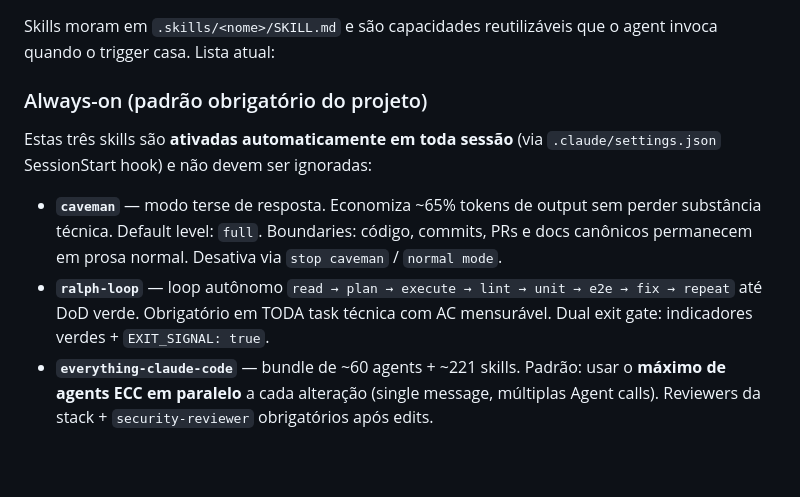
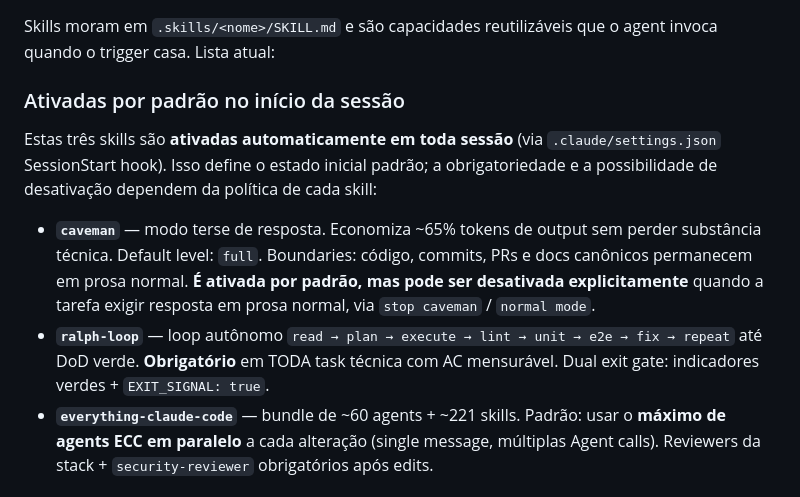
Before and after one commit to wesleysimplicio/simplicio-mapper, a Markdown page: AGENTS.md, the part around the change. GitHub-like rendering; blank space fills up the shorter version.

Commit message:
Potential fix for pull request finding
Co-authored-by: Copilot Autofix powered by AI <175728472+Copilot@users.noreply.github.com>

```diff
--- a/AGENTS.md
+++ b/AGENTS.md
@@ -144,12 +144,12 @@ Lista negra. Nada aqui é negociável.
 
 Skills moram em `.skills/<nome>/SKILL.md` e são capacidades reutilizáveis que o agent invoca quando o trigger casa. Lista atual:
 
-### Always-on (padrão obrigatório do projeto)
+### Ativadas por padrão no início da sessão
 
-Estas três skills são **ativadas automaticamente em toda sessão** (via `.claude/settings.json` SessionStart hook) e não devem ser ignoradas:
+Estas três skills são **ativadas automaticamente em toda sessão** (via `.claude/settings.json` SessionStart hook). Isso define o estado inicial padrão; a obrigatoriedade e a possibilidade de desativação dependem da política de cada skill:
 
-- **`caveman`** — modo terse de resposta. Economiza ~65% tokens de output sem perder substância técnica. Default level: `full`. Boundaries: código, commits, PRs e docs canônicos permanecem em prosa normal. Desativa via `stop caveman` / `normal mode`.
-- **`ralph-loop`** — loop autônomo `read → plan → execute → lint → unit → e2e → fix → repeat` até DoD verde. Obrigatório em TODA task técnica com AC mensurável. Dual exit gate: indicadores verdes + `EXIT_SIGNAL: true`.
+- **`caveman`** — modo terse de resposta. Economiza ~65% tokens de output sem perder substância técnica. Default level: `full`. Boundaries: código, commits, PRs e docs canônicos permanecem em prosa normal. **É ativada por padrão, mas pode ser desativada explicitamente** quando a tarefa exigir resposta em prosa normal, via `stop caveman` / `normal mode`.
+- **`ralph-loop`** — loop autônomo `read → plan → execute → lint → unit → e2e → fix → repeat` até DoD verde. **Obrigatório** em TODA task técnica com AC mensurável. Dual exit gate: indicadores verdes + `EXIT_SIGNAL: true`.
 - **`everything-claude-code`** — bundle de ~60 agents + ~221 skills. Padrão: usar o **máximo de agents ECC em paralelo** a cada alteração (single message, múltiplas Agent calls). Reviewers da stack + `security-reviewer` obrigatórios após edits.
 
 ### Sob demanda
```
